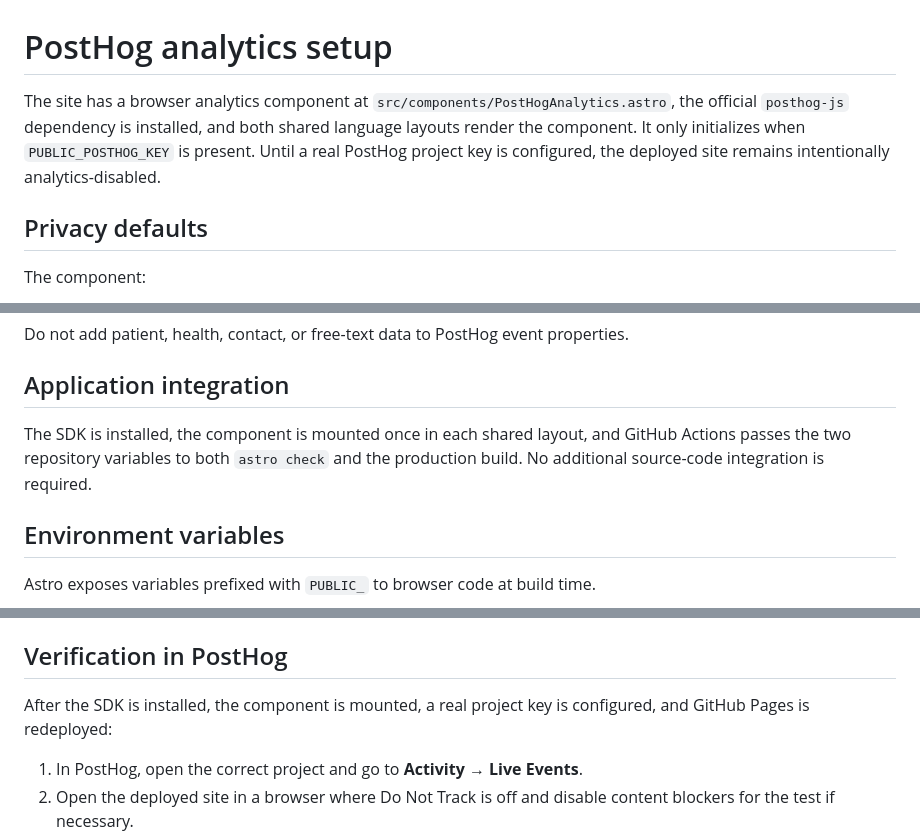
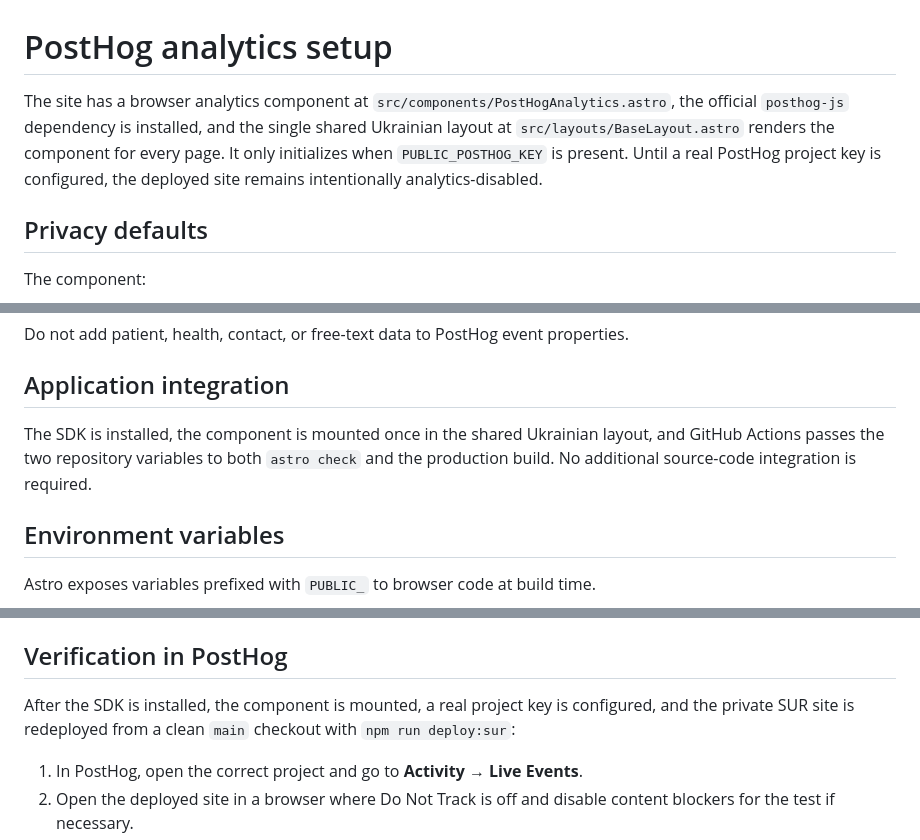
Before and after one commit to aph3xx/likar-poruch, a Markdown page: docs/POSTHOG.md, 3 parts joined by grey strips. Rendered like a GitHub page.

Commit message:
docs: correct PostHog deployment guidance

```diff
--- a/docs/POSTHOG.md
+++ b/docs/POSTHOG.md
@@ -1,6 +1,6 @@
 # PostHog analytics setup
 
-The site has a browser analytics component at `src/components/PostHogAnalytics.astro`, the official `posthog-js` dependency is installed, and both shared language layouts render the component. It only initializes when `PUBLIC_POSTHOG_KEY` is present. Until a real PostHog project key is configured, the deployed site remains intentionally analytics-disabled.
+The site has a browser analytics component at `src/components/PostHogAnalytics.astro`, the official `posthog-js` dependency is installed, and the single shared Ukrainian layout at `src/layouts/BaseLayout.astro` renders the component for every page. It only initializes when `PUBLIC_POSTHOG_KEY` is present. Until a real PostHog project key is configured, the deployed site remains intentionally analytics-disabled.
 
 ## Privacy defaults
 
@@ -18,7 +18,7 @@ Do not add patient, health, contact, or free-text data to PostHog event properti
 
 ## Application integration
 
-The SDK is installed, the component is mounted once in each shared layout, and GitHub Actions passes the two repository variables to both `astro check` and the production build. No additional source-code integration is required.
+The SDK is installed, the component is mounted once in the shared Ukrainian layout, and GitHub Actions passes the two repository variables to both `astro check` and the production build. No additional source-code integration is required.
 
 ## Environment variables
 
@@ -70,7 +70,7 @@ Do not attach names, phone numbers, symptoms, or other personal/medical informat
 
 ## Verification in PostHog
 
-After the SDK is installed, the component is mounted, a real project key is configured, and GitHub Pages is redeployed:
+After the SDK is installed, the component is mounted, a real project key is configured, and the private SUR site is redeployed from a clean `main` checkout with `npm run deploy:sur`:
 
 1. In PostHog, open the correct project and go to **Activity → Live Events**.
 2. Open the deployed site in a browser where Do Not Track is off and disable content blockers for the test if necessary.
```
